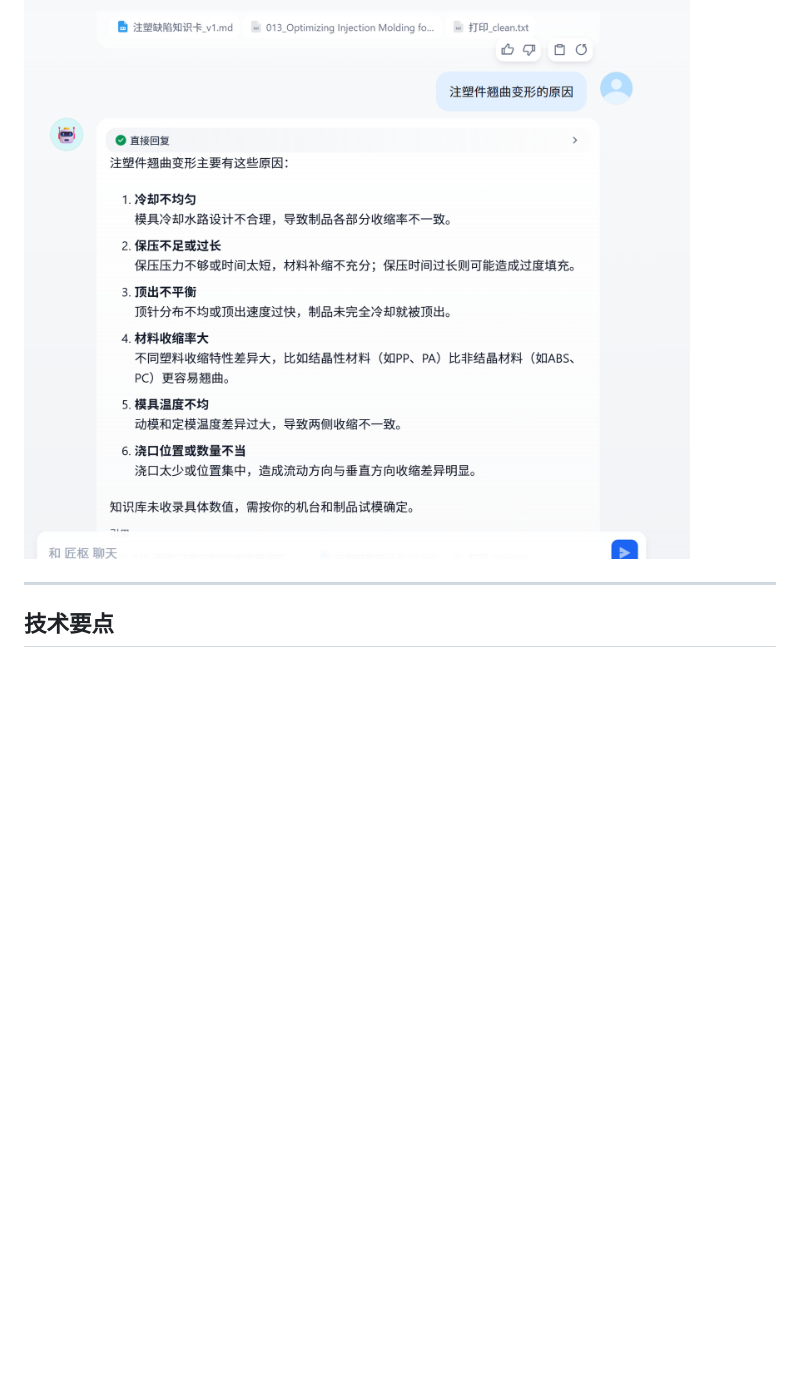
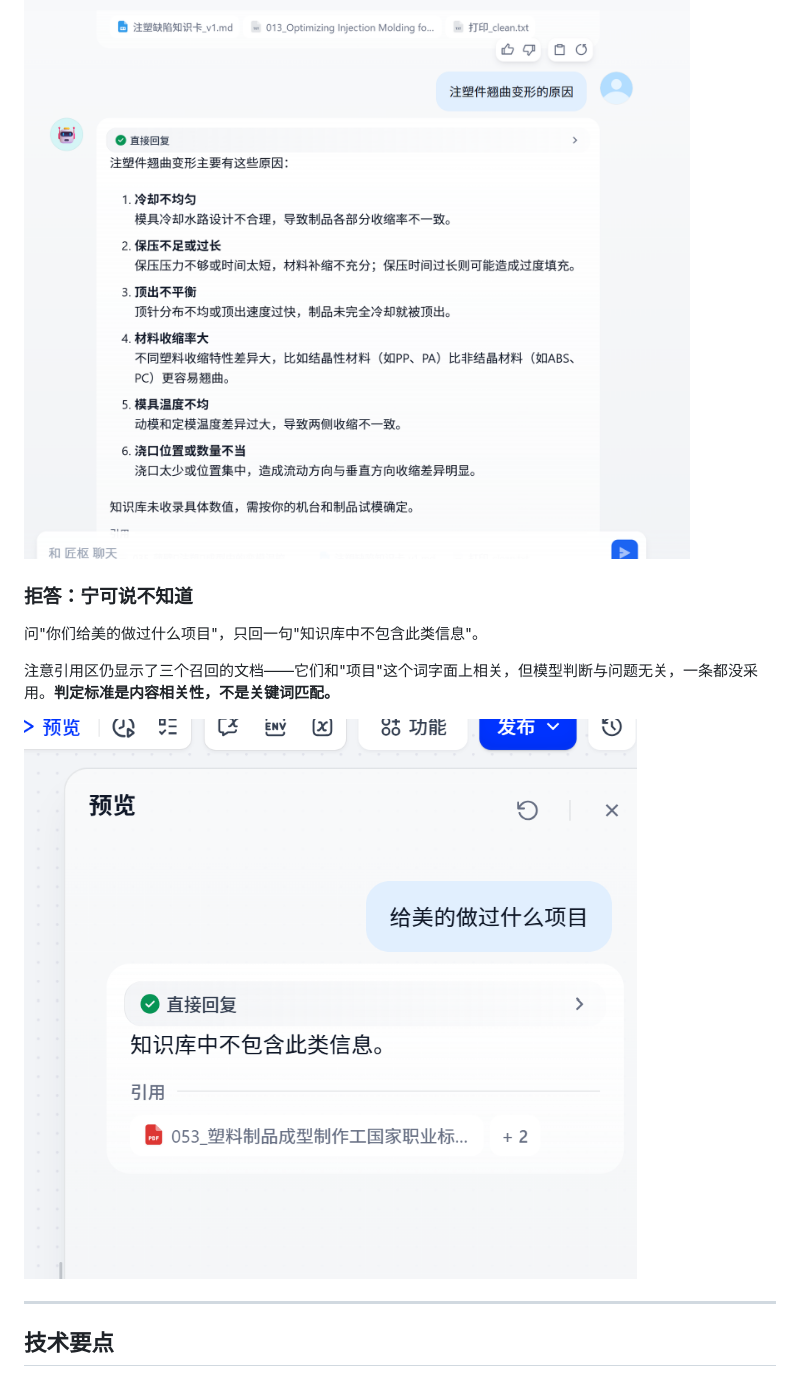
Before and after one commit to wjb616/jiangshu, a Markdown page: README.md, the part around the change. GitHub-like rendering; pictures changed too: docs/screenshots/03-refusal.png (added); blank space fills up the shorter version.

Commit message:
docs: 添加拒答示例截图
说明：引用区显示召回候选，模型判断无关后未采用

```diff
--- a/README.md
+++ b/README.md
@@ -65,6 +65,14 @@ flowchart TD
 这正是双层知识库存在的意义：卡片管"怎么做"，论文管"为什么"。
 
 ![翘曲示例](docs/screenshots/02-warpage.png)
+
+### 拒答：宁可说不知道
+
+问"你们给美的做过什么项目"，只回一句"知识库中不包含此类信息"。
+
+注意引用区仍显示了三个召回的文档——它们和"项目"这个词字面上相关，但模型判断与问题无关，一条都没采用。**判定标准是内容相关性，不是关键词匹配。**
+
+![拒答示例](docs/screenshots/03-refusal.png)
 
 ---
 
```
